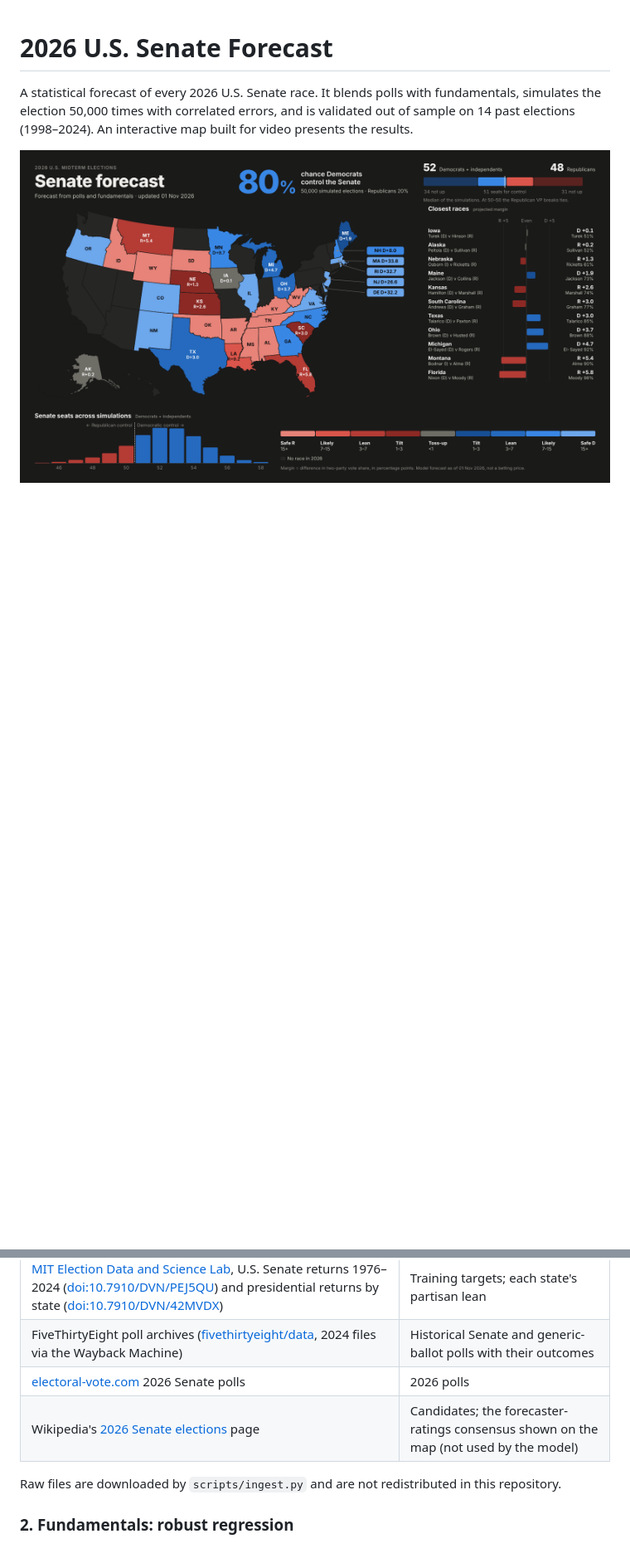
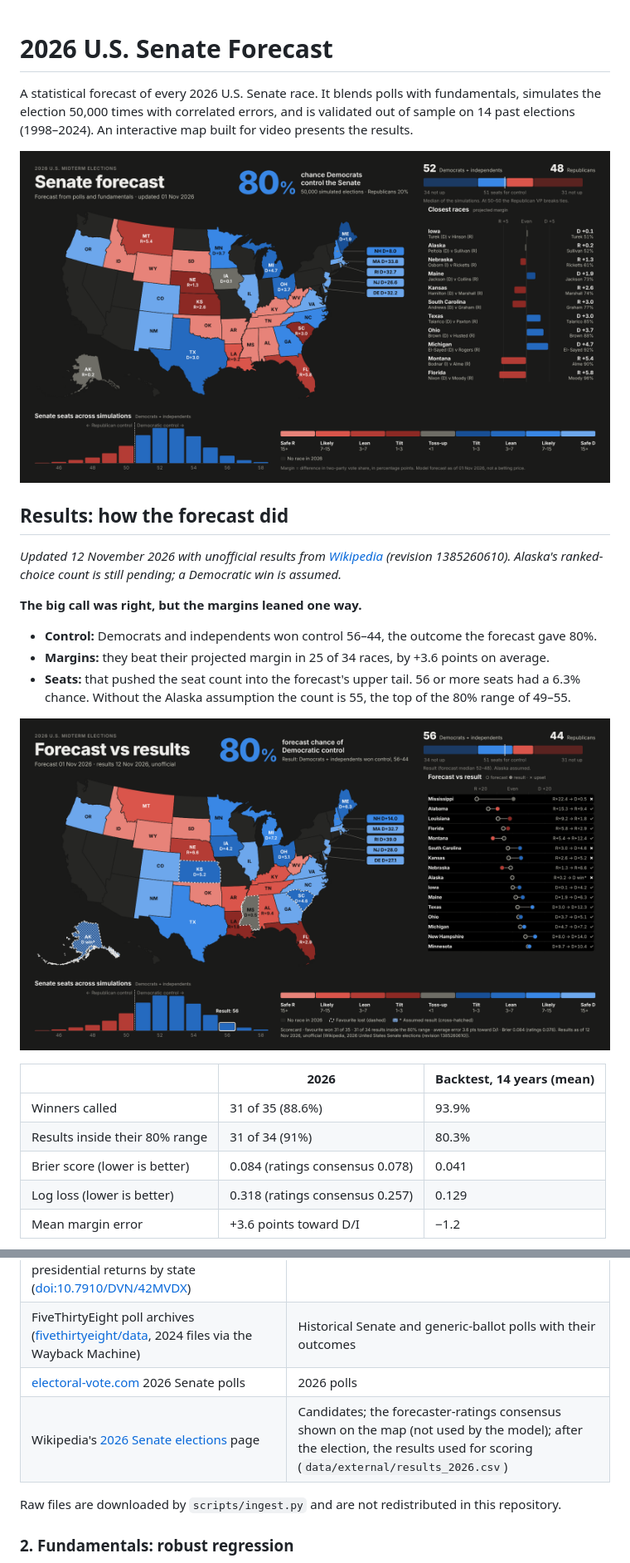
Before and after one commit to JanGradkowski/senate-forecast-2026, a Markdown page: README.md, 2 parts joined by grey strips. Shown at 83% size. Drawn GitHub-style; pictures changed too: docs/results.png (added); blank space fills up the shorter version.

```diff
--- a/README.md
+++ b/README.md
@@ -6,3 +6,25 @@ election 50,000 times with correlated errors, and is validated out of sample on
 
 ![2026 Senate forecast map](docs/map.png)
 
+## Results: how the forecast did
+
+*Updated 12 November 2026 with unofficial results from
+[Wikipedia](https://en.wikipedia.org/w/index.php?title=2026_United_States_Senate_elections&oldid=1385260610)
+(revision 1385260610). Alaska's ranked-choice count is still pending; a Democratic win is assumed.*
+
+**The big call was right, but the margins leaned one way.**
+- **Control:** Democrats and independents won control 56–44, the outcome the forecast gave 80%.
+- **Margins:** they beat their projected margin in 25 of 34 races, by +3.6 points on average.
+- **Seats:** that pushed the seat count into the forecast's upper tail. 56 or more seats had a 6.3%
+  chance. Without the Alaska assumption the count is 55, the top of the 80% range of 49–55.
+
+![Forecast vs results: the results view of the map](docs/results.png)
+
+| | 2026 | Backtest, 14 years (mean) |
+|---|---|---|
+| Winners called | 31 of 35 (88.6%) | 93.9% |
+| Results inside their 80% range | 31 of 34 (91%) | 80.3% |
+| Brier score (lower is better) | 0.084 (ratings consensus 0.078) | 0.041 |
+| Log loss (lower is better) | 0.318 (ratings consensus 0.257) | 0.129 |
+| Mean margin error | +3.6 points toward D/I | −1.2 |
+
@@ -84,7 +145,7 @@ inside each validation fold, so no test year leaks into its own forecast.
 | [MIT Election Data and Science Lab](https://electionlab.mit.edu/), U.S. Senate returns 1976–2024 ([doi:10.7910/DVN/PEJ5QU](https://doi.org/10.7910/DVN/PEJ5QU)) and presidential returns by state ([doi:10.7910/DVN/42MVDX](https://doi.org/10.7910/DVN/42MVDX)) | Training targets; each state's partisan lean |
 | FiveThirtyEight poll archives ([fivethirtyeight/data](https://github.com/fivethirtyeight/data), 2024 files via the Wayback Machine) | Historical Senate and generic-ballot polls with their outcomes |
 | [electoral-vote.com](https://www.electoral-vote.com/) 2026 Senate polls | 2026 polls |
-| Wikipedia's [2026 Senate elections](https://en.wikipedia.org/wiki/2026_United_States_Senate_elections) page | Candidates; the forecaster-ratings consensus shown on the map (not used by the model) |
+| Wikipedia's [2026 Senate elections](https://en.wikipedia.org/wiki/2026_United_States_Senate_elections) page | Candidates; the forecaster-ratings consensus shown on the map (not used by the model); after the election, the results used for scoring (`data/external/results_2026.csv`) |
 
 Raw files are downloaded by `scripts/ingest.py` and are not redistributed in this repository.
 
```
Also changed, not shown: other parts of README.md (+59 -6 lines), reports/scorecard_2026.md (added, +95 -0 lines), docs/results-card.png (added), 12 other files.
